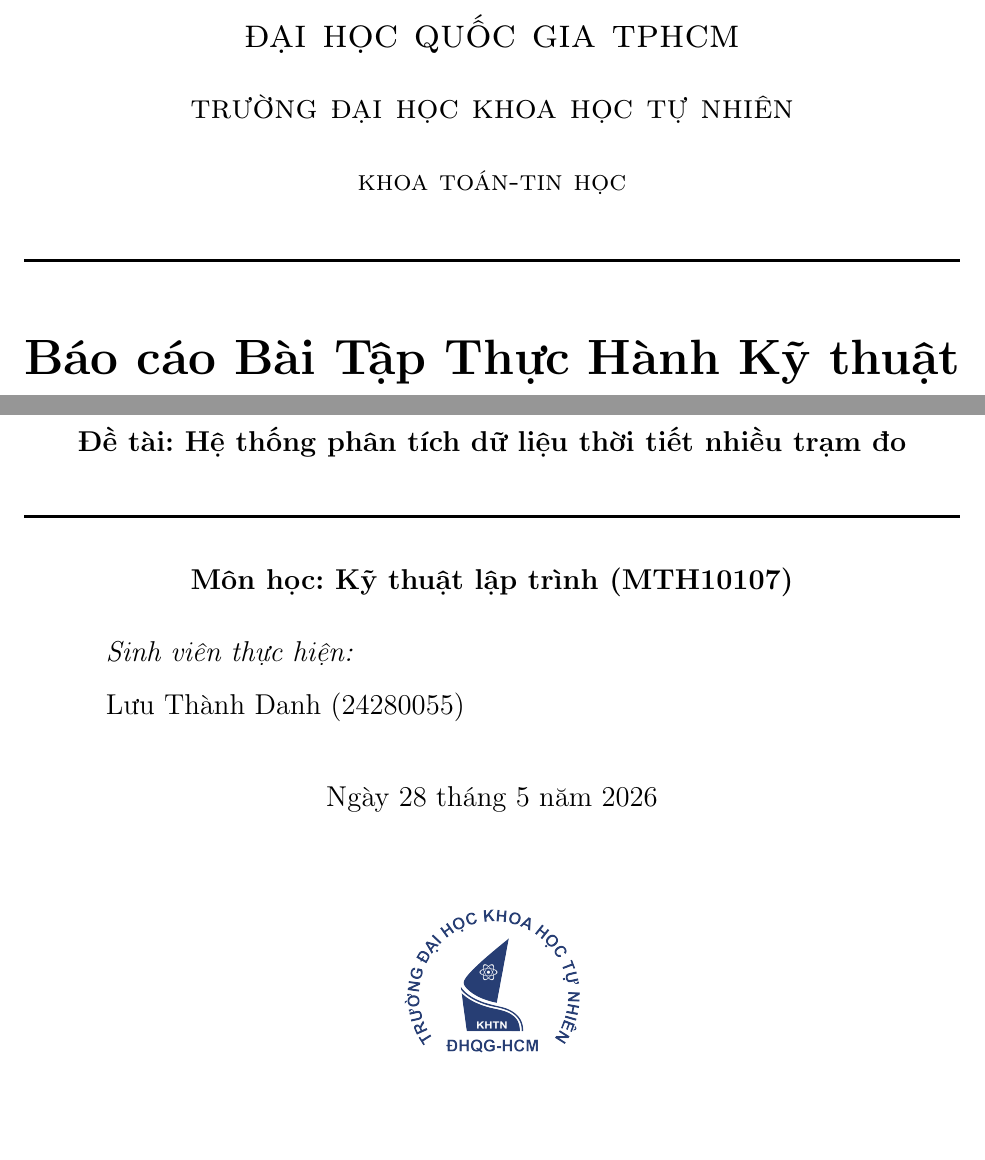
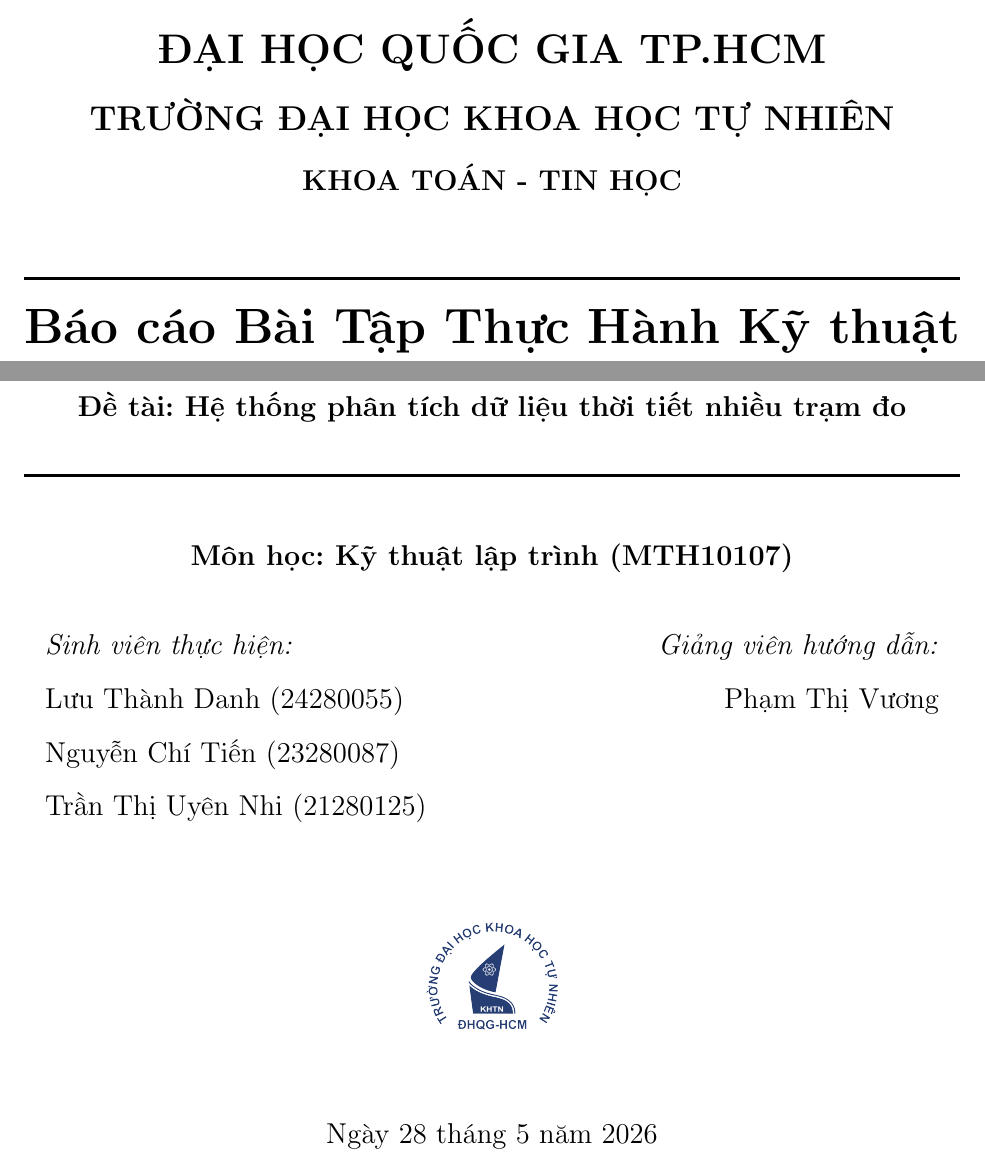
Before and after one commit to ThanhDanh1510/KTLT-BTL-HCMUS, a LaTeX document (latex/main.tex, which reads latex/title.tex): two parts of page 1 of 25, joined at a grey line, cut at the place of the change, the shorter picture padded with empty space. Compiled offline with pdfLaTeX.

Commit message:
fix: add missing data and fix error when compile latex file

```diff
--- a/latex/main.tex
+++ b/latex/main.tex
@@ -21,7 +21,12 @@
 \newcommand{\reportname}{Hệ thống phân tích dữ liệu thời tiết nhiều trạm đo}
 \newcommand{\reporttitle}{Báo cáo Bài Tập Thực Hành Kỹ thuật lập trình}
 
-\newcommand{\studentname}{Lưu Thành Danh (24280055)}
+\newcommand{\studentname}{
+Lưu Thành Danh (24280055) \\
+Nguyễn Chí Tiến (23280087) \\
+Trần Thị Uyên Nhi (21280125)
+}
+\newcommand{\lecturername}{Phạm Thị Vương}
 
 % Header
 \lhead{\reporttitle}
--- a/latex/title.tex
+++ b/latex/title.tex
@@ -2,34 +2,36 @@
 \newcommand{\HRule}{\rule{\linewidth}{0.5mm}}
 \centering
 
-\textsc{\LARGE đại học quốc gia tphcm}\\[0.5cm]
-\textsc{\Large trường đại học khoa học tự nhiên}\\[0.5cm]
-\textsc{\large khoa toán-tin học}\\[0.5cm]
+{\LARGE\bfseries ĐẠI HỌC QUỐC GIA TP.HCM}\\[0.3cm]
+{\Large\bfseries TRƯỜNG ĐẠI HỌC KHOA HỌC TỰ NHIÊN}\\[0.3cm]
+{\large\bfseries KHOA TOÁN - TIN HỌC}\\[0.8cm]
 
-\HRule \\[0.4cm]
+\HRule \\[0.3cm]
 {
-\huge{\bfseries{\reporttitle}}\\[0.5cm]
-\large{\bfseries{Đề tài: \reportname}}
-}\\[0.4cm]
-\HRule \\[0.5cm]
+    {\huge\bfseries \reporttitle}\\[0.4cm]
+    {\large\bfseries Đề tài: \reportname}
+}\\[0.3cm]
+\HRule \\[0.8cm]
 
-\textbf{\large Môn học: \coursename}\\[0.5cm]
+\textbf{\large Môn học: \coursename}\\[0.8cm]
 
-\begin{minipage}[t]{0.4\textwidth}
+\begin{minipage}[t]{0.48\textwidth}
 \begin{flushleft} \large
 \emph{Sinh viên thực hiện:}\\
 \studentname
 \end{flushleft}
 \end{minipage}
 ~
-\begin{minipage}[t]{0.4\textwidth}
+\begin{minipage}[t]{0.45\textwidth}
 \begin{flushright} \large
+\emph{Giảng viên hướng dẫn:}\\
+\lecturername
 \end{flushright}
-\end{minipage}\\[1cm]
+\end{minipage}\\[1.2cm]
 
-{\large \today}\\[1cm]
+\includegraphics[scale=.15]{hcmus-logo.png}\\[0.5cm]
 
-\includegraphics[scale=.20]{hcmus-logo.png}\\[1cm]
+{\large \today}
 
 \vfill
 \end{titlepage}
```
Also changed, not shown: latex/algorithms.tex (+1 -1 lines), latex/main.pdf (added), 1 other file.
